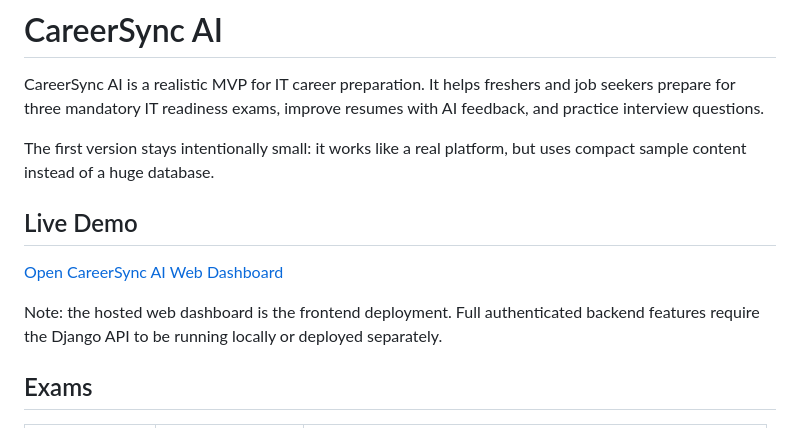
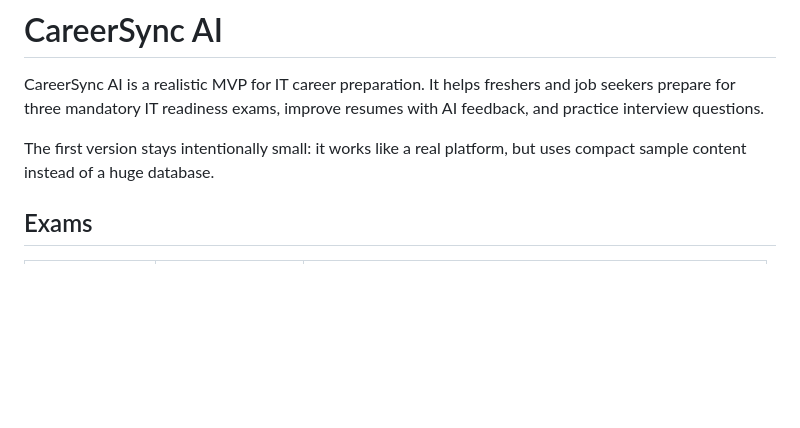
Before and after one commit to GnanenderChinnu/CareerSync-AI, a Markdown page: README.md, the part around the change. Drawn GitHub-style; blank space fills up the shorter version.

Commit message:
Remove README live demo section

```diff
--- a/README.md
+++ b/README.md
@@ -3,12 +3,6 @@
 CareerSync AI is a realistic MVP for IT career preparation. It helps freshers and job seekers prepare for three mandatory IT readiness exams, improve resumes with AI feedback, and practice interview questions.
 
 The first version stays intentionally small: it works like a real platform, but uses compact sample content instead of a huge database.
-
-## Live Demo
-
-[Open CareerSync AI Web Dashboard](https://gnanenderchinnu.github.io/CareerSync-AI/)
-
-Note: the hosted web dashboard is the frontend deployment. Full authenticated backend features require the Django API to be running locally or deployed separately.
 
 ## Exams
 
```
